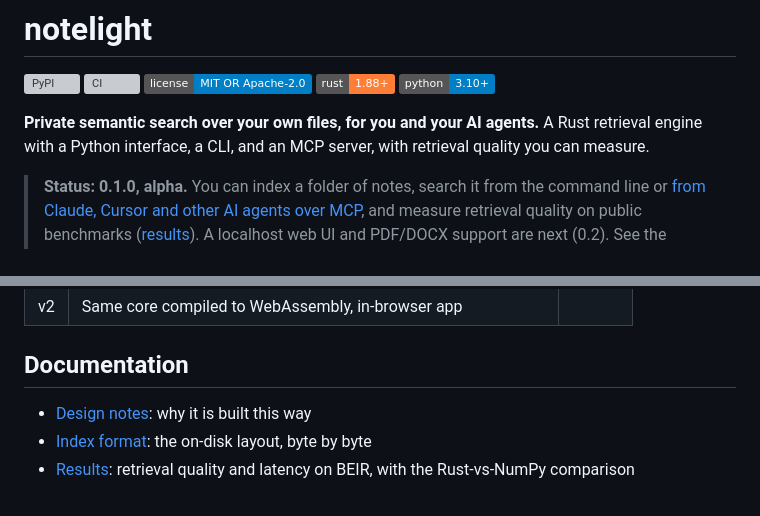
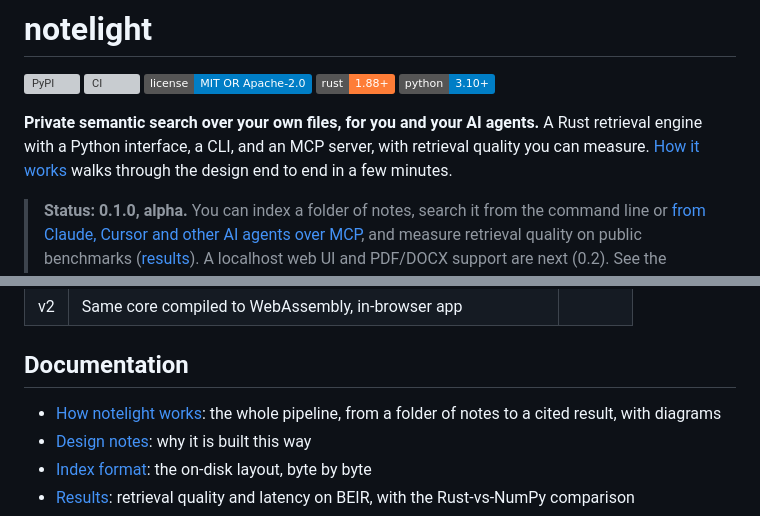
Before and after one commit to searope/notelight, a Markdown page: README.md, 2 parts joined by grey strips. GitHub-like rendering; badges without logos; grey boxes are pictures that could not be loaded.

```diff
--- a/README.md
+++ b/README.md
@@ -9,6 +9,7 @@
 **Private semantic search over your own files, for you and your AI agents.**
 A Rust retrieval engine with a Python interface, a CLI, and an MCP server, with
 retrieval quality you can measure.
+[How it works](https://github.com/searope/notelight/blob/main/docs/how-it-works.md) walks through the design end to end in a few minutes.
 
 > **Status: 0.1.0, alpha.** You can index a folder of notes, search it
 > from the command line or [from Claude, Cursor and other AI agents over
@@ -339,6 +340,7 @@ After changing Rust code, rebuild with `maturin develop --release`.
 
 ## Documentation
 
+- [How notelight works](https://github.com/searope/notelight/blob/main/docs/how-it-works.md): the whole pipeline, from a folder of notes to a cited result, with diagrams
 - [Design notes](https://github.com/searope/notelight/blob/main/docs/design-notes.md): why it is built this way
 - [Index format](https://github.com/searope/notelight/blob/main/docs/index-format.md): the on-disk layout, byte by byte
 - [Results](https://github.com/searope/notelight/blob/main/docs/results.md): retrieval quality and latency on BEIR, with the
```
Also changed, not shown: docs/how-it-works.md (added, +380 -0 lines).
